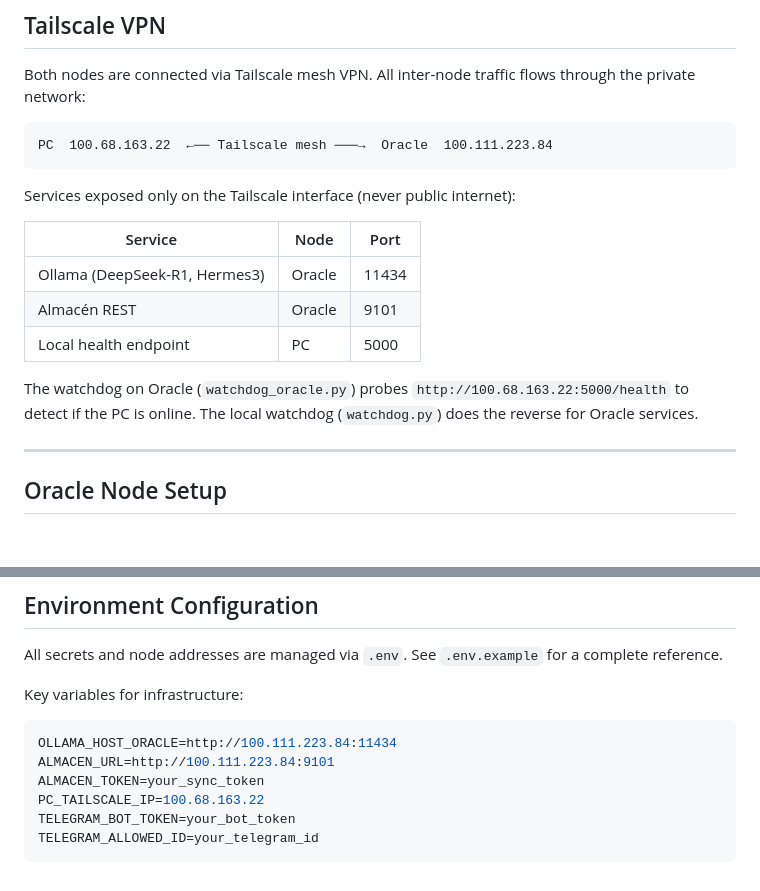
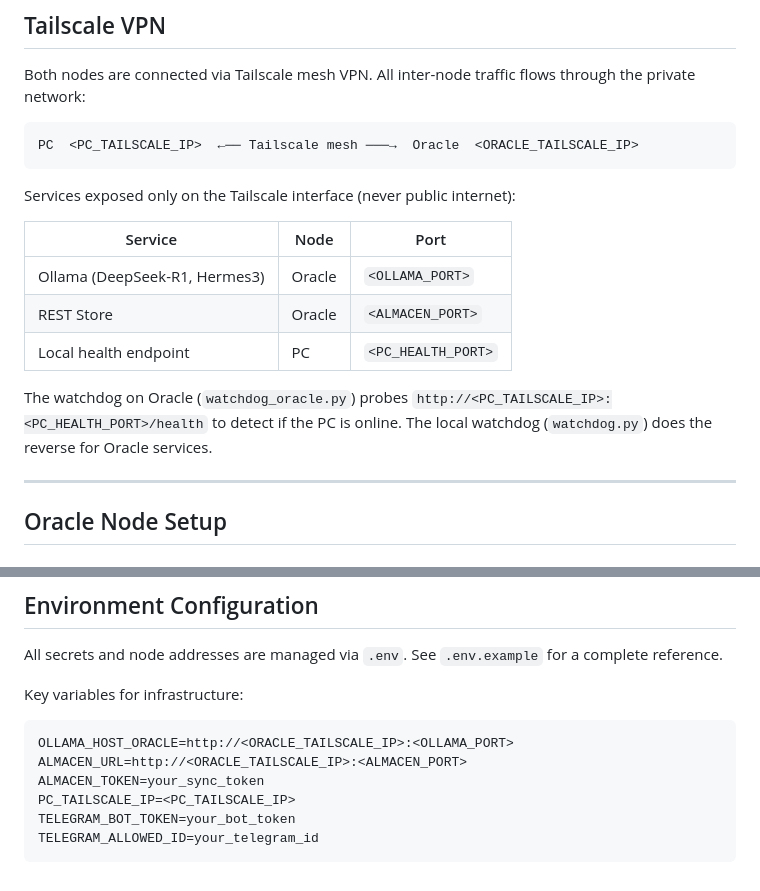
Before and after one commit to alopezch6/N.O.V.A.-Neural-Operative-Virtual-Assistant, a Markdown page: docs/infrastructure.md, 2 parts joined by grey strips. GitHub-like rendering.

Commit message:
security: redact Tailscale IPs and internal ports from docs

````diff
--- a/docs/infrastructure.md
+++ b/docs/infrastructure.md
@@ -14,18 +14,18 @@
 Both nodes are connected via Tailscale mesh VPN. All inter-node traffic flows through the private network:
 
 ```
-PC  100.68.163.22  ←── Tailscale mesh ───→  Oracle  100.111.223.84
+PC  <PC_TAILSCALE_IP>  ←── Tailscale mesh ───→  Oracle  <ORACLE_TAILSCALE_IP>
 ```
 
 Services exposed only on the Tailscale interface (never public internet):
 
 | Service | Node | Port |
 |---|---|---|
-| Ollama (DeepSeek-R1, Hermes3) | Oracle | 11434 |
-| Almacén REST | Oracle | 9101 |
-| Local health endpoint | PC | 5000 |
+| Ollama (DeepSeek-R1, Hermes3) | Oracle | `<OLLAMA_PORT>` |
+| REST Store | Oracle | `<ALMACEN_PORT>` |
+| Local health endpoint | PC | `<PC_HEALTH_PORT>` |
 
-The watchdog on Oracle (`watchdog_oracle.py`) probes `http://100.68.163.22:5000/health` to detect if the PC is online. The local watchdog (`watchdog.py`) does the reverse for Oracle services.
+The watchdog on Oracle (`watchdog_oracle.py`) probes `http://<PC_TAILSCALE_IP>:<PC_HEALTH_PORT>/health` to detect if the PC is online. The local watchdog (`watchdog.py`) does the reverse for Oracle services.
 
 ---
 
@@ -108,10 +108,10 @@ All secrets and node addresses are managed via `.env`. See `.env.example` for a
 Key variables for infrastructure:
 
 ```env
-OLLAMA_HOST_ORACLE=http://100.111.223.84:11434
-ALMACEN_URL=http://100.111.223.84:9101
+OLLAMA_HOST_ORACLE=http://<ORACLE_TAILSCALE_IP>:<OLLAMA_PORT>
+ALMACEN_URL=http://<ORACLE_TAILSCALE_IP>:<ALMACEN_PORT>
 ALMACEN_TOKEN=your_sync_token
-PC_TAILSCALE_IP=100.68.163.22
+PC_TAILSCALE_IP=<PC_TAILSCALE_IP>
 TELEGRAM_BOT_TOKEN=your_bot_token
 TELEGRAM_ALLOWED_ID=your_telegram_id
 ```
````
